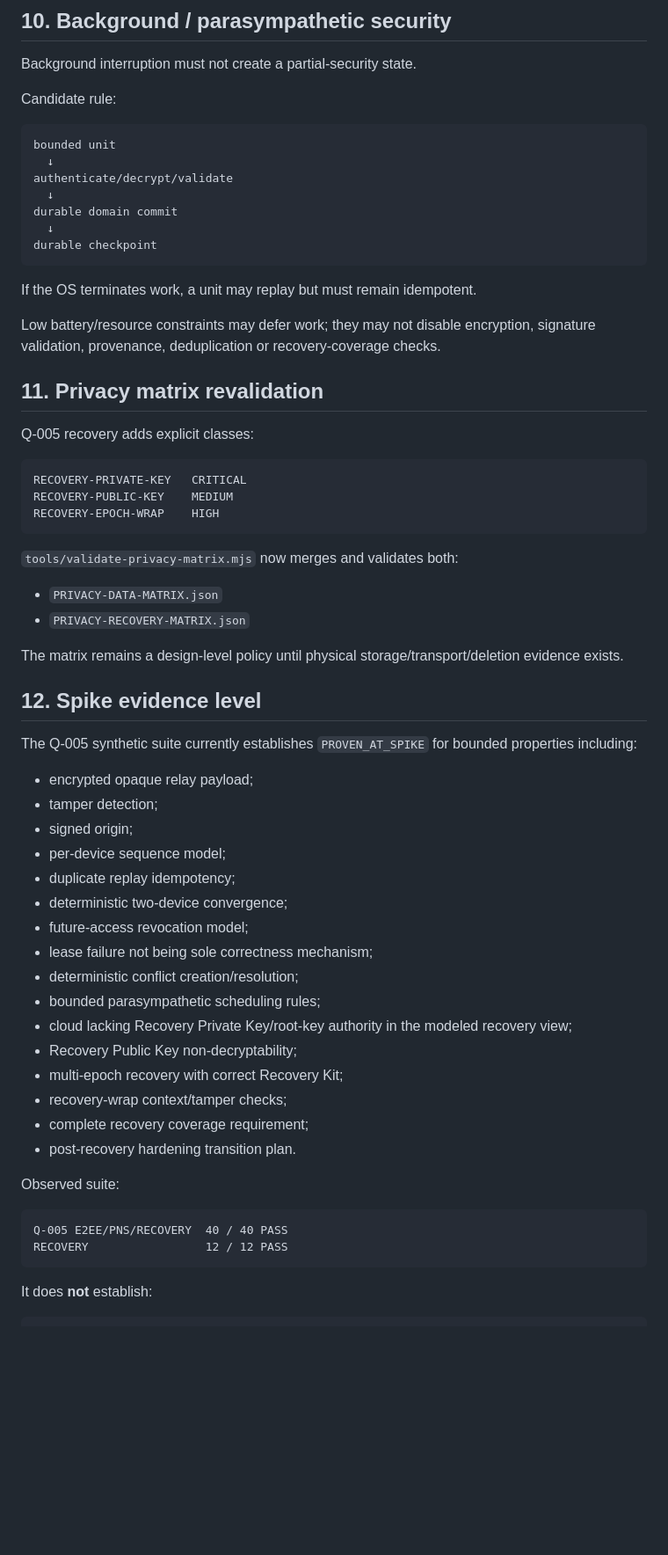
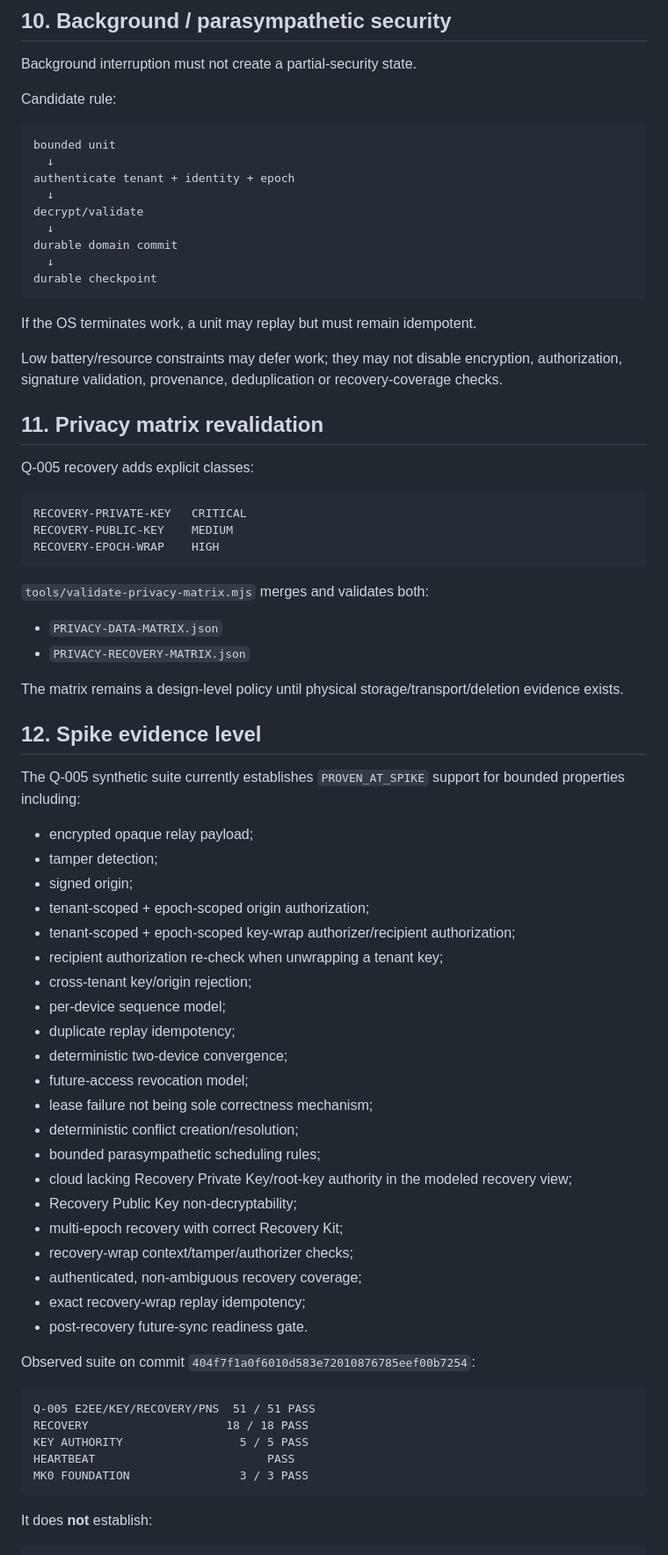
Before and after one commit to Em3rc0d/FinanceSensor, a Markdown page: mk0/04-architecture/Q005-SECURITY-REVALIDATION.md, the part around one of its changes. Shown at 88% size. Rendered like a GitHub page; blank space fills up the shorter version.

Commit message:
security: harden tenant key and recovery authority contracts

````diff
--- a/mk0/04-architecture/Q005-SECURITY-REVALIDATION.md
+++ b/mk0/04-architecture/Q005-SECURITY-REVALIDATION.md
@@ -311,7 +374,9 @@ Candidate rule:
 ```text
 bounded unit
   ↓
-authenticate/decrypt/validate
+authenticate tenant + identity + epoch
+  ↓
+decrypt/validate
   ↓
 durable domain commit
   ↓
@@ -320,7 +385,7 @@ durable checkpoint
 
 If the OS terminates work, a unit may replay but must remain idempotent.
 
-Low battery/resource constraints may defer work; they may not disable encryption, signature validation, provenance, deduplication or recovery-coverage checks.
+Low battery/resource constraints may defer work; they may not disable encryption, authorization, signature validation, provenance, deduplication or recovery-coverage checks.
 
 ## 11. Privacy matrix revalidation
 
@@ -332,7 +397,7 @@ RECOVERY-PUBLIC-KEY    MEDIUM
 RECOVERY-EPOCH-WRAP    HIGH
 ```
 
-`tools/validate-privacy-matrix.mjs` now merges and validates both:
+`tools/validate-privacy-matrix.mjs` merges and validates both:
 
 - `PRIVACY-DATA-MATRIX.json`
 - `PRIVACY-RECOVERY-MATRIX.json`
@@ -341,11 +406,15 @@ The matrix remains a design-level policy until physical storage/transport/deleti
 
 ## 12. Spike evidence level
 
-The Q-005 synthetic suite currently establishes `PROVEN_AT_SPIKE` for bounded properties including:
+The Q-005 synthetic suite currently establishes `PROVEN_AT_SPIKE` support for bounded properties including:
 
 - encrypted opaque relay payload;
 - tamper detection;
 - signed origin;
+- tenant-scoped + epoch-scoped origin authorization;
+- tenant-scoped + epoch-scoped key-wrap authorizer/recipient authorization;
+- recipient authorization re-check when unwrapping a tenant key;
+- cross-tenant key/origin rejection;
 - per-device sequence model;
 - duplicate replay idempotency;
 - deterministic two-device convergence;
@@ -356,15 +425,19 @@ The Q-005 synthetic suite currently establishes `PROVEN_AT_SPIKE` for bounded pr
 - cloud lacking Recovery Private Key/root-key authority in the modeled recovery view;
 - Recovery Public Key non-decryptability;
 - multi-epoch recovery with correct Recovery Kit;
-- recovery-wrap context/tamper checks;
-- complete recovery coverage requirement;
-- post-recovery hardening transition plan.
+- recovery-wrap context/tamper/authorizer checks;
+- authenticated, non-ambiguous recovery coverage;
+- exact recovery-wrap replay idempotency;
+- post-recovery future-sync readiness gate.
 
-Observed suite:
+Observed suite on commit `404f7f1a0f6010d583e72010876785eef00b7254`:
 
 ```text
-Q-005 E2EE/PNS/RECOVERY  40 / 40 PASS
-RECOVERY                 12 / 12 PASS
+Q-005 E2EE/KEY/RECOVERY/PNS  51 / 51 PASS
+RECOVERY                    18 / 18 PASS
+KEY AUTHORITY                 5 / 5 PASS
+HEARTBEAT                         PASS
+MK0 FOUNDATION                3 / 3 PASS
 ```
 
 It does **not** establish:
````
Also changed, not shown: other parts of mk0/04-architecture/Q005-SECURITY-REVALIDATION.md (+82 -18 lines).
